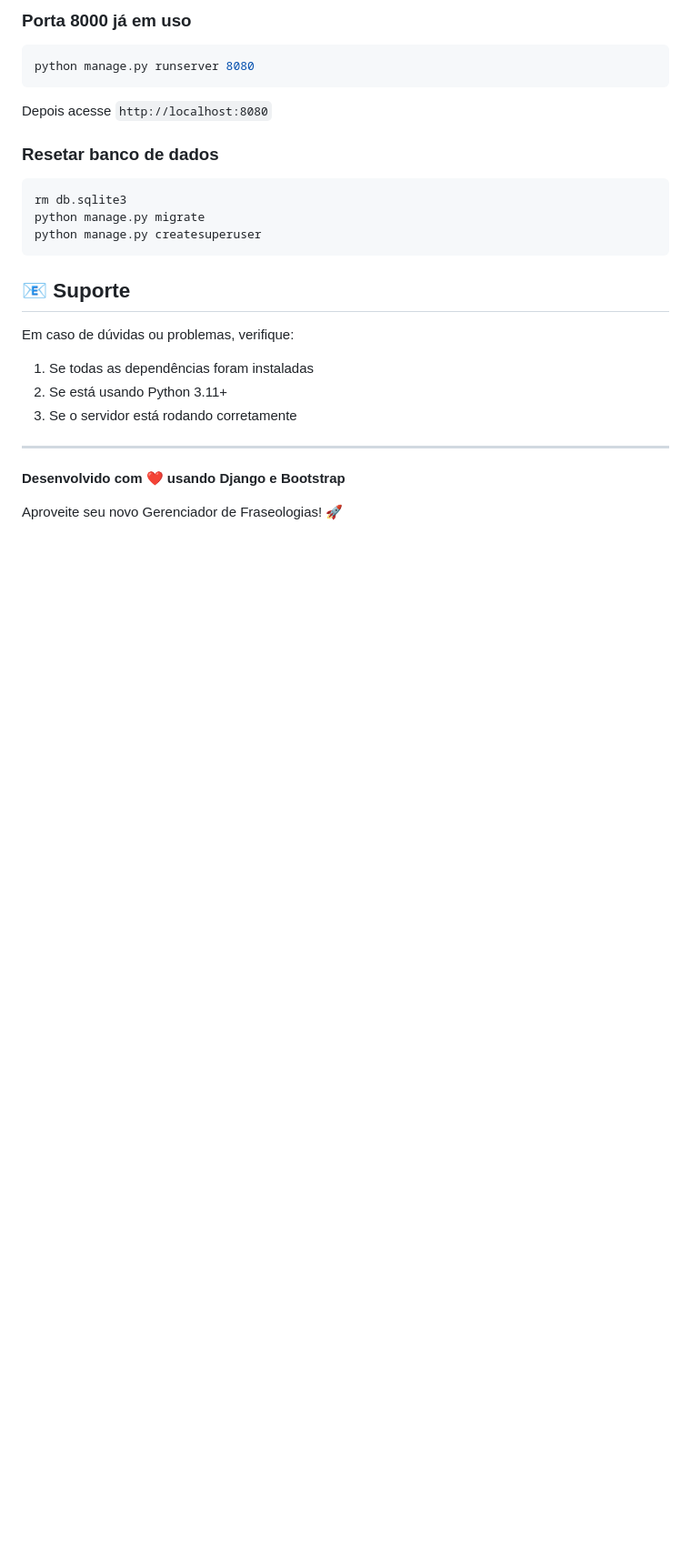
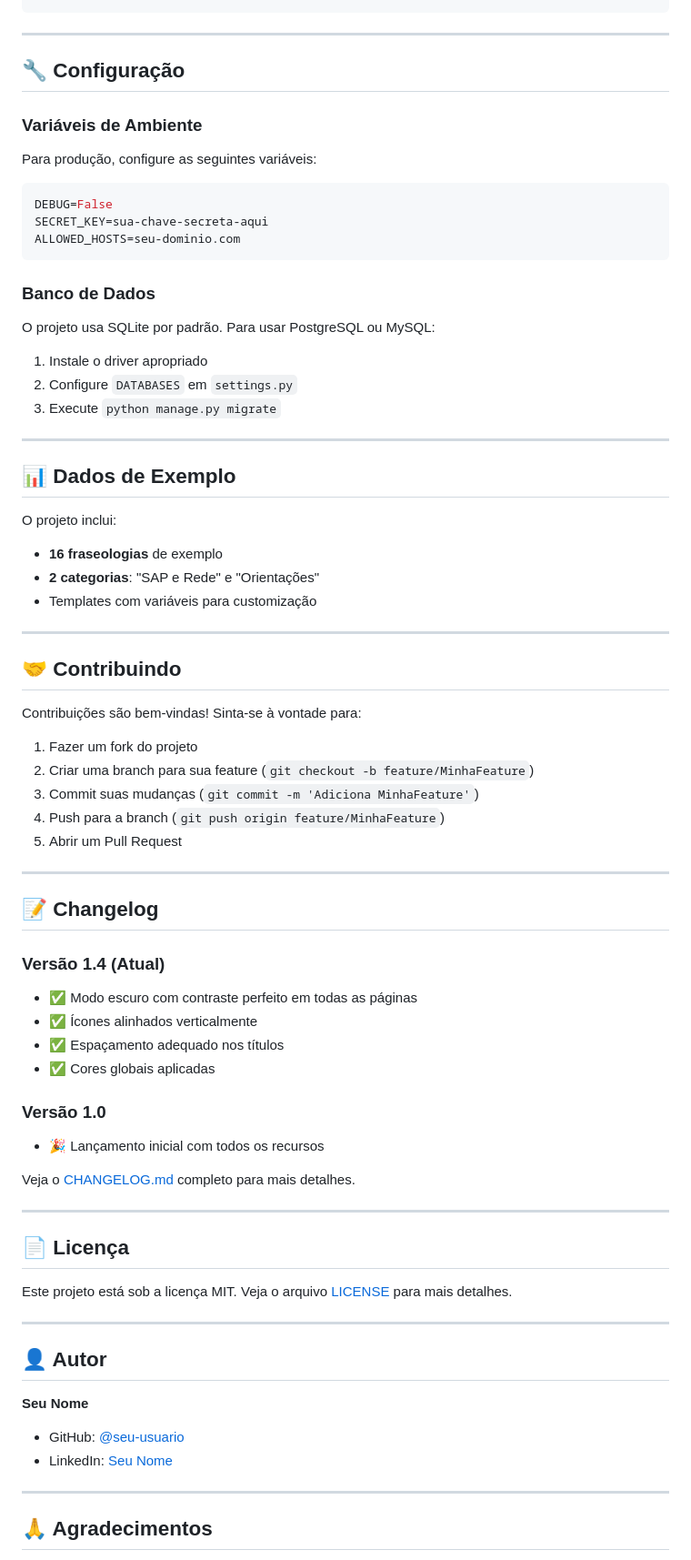
Before and after one commit to filipe01000/fraseologia-manager, a Markdown page: README.md, the part around one of its changes. Shown at 91% size. GitHub-like rendering; blank space fills up the shorter version.

````diff
--- a/README.md
+++ b/README.md
@@ -198,25 +222,78 @@ pip install -r requirements.txt
-### Porta 8000 já em uso
-```bash
-python manage.py runserver 8080
-```
-Depois acesse `http://localhost:8080`
-
-### Resetar banco de dados
-```bash
-rm db.sqlite3
-python manage.py migrate
-python manage.py createsuperuser
-```
-
-## 📧 Suporte
-
-Em caso de dúvidas ou problemas, verifique:
-1. Se todas as dependências foram instaladas
-2. Se está usando Python 3.11+
-3. Se o servidor está rodando corretamente
 
 ---
 
-**Desenvolvido com ❤️ usando Django e Bootstrap**
+## 🔧 Configuração
 
-Aproveite seu novo Gerenciador de Fraseologias! 🚀
+### Variáveis de Ambiente
+
+Para produção, configure as seguintes variáveis:
+
+```env
+DEBUG=False
+SECRET_KEY=sua-chave-secreta-aqui
+ALLOWED_HOSTS=seu-dominio.com
+```
+
+### Banco de Dados
+
+O projeto usa SQLite por padrão. Para usar PostgreSQL ou MySQL:
+
+1. Instale o driver apropriado
+2. Configure `DATABASES` em `settings.py`
+3. Execute `python manage.py migrate`
+
+---
+
+## 📊 Dados de Exemplo
+
+O projeto inclui:
+- **16 fraseologias** de exemplo
+- **2 categorias**: "SAP e Rede" e "Orientações"
+- Templates com variáveis para customização
+
+---
+
+## 🤝 Contribuindo
+
+Contribuições são bem-vindas! Sinta-se à vontade para:
+
+1. Fazer um fork do projeto
+2. Criar uma branch para sua feature (`git checkout -b feature/MinhaFeature`)
+3. Commit suas mudanças (`git commit -m 'Adiciona MinhaFeature'`)
+4. Push para a branch (`git push origin feature/MinhaFeature`)
+5. Abrir um Pull Request
+
+---
+
+## 📝 Changelog
+
+### Versão 1.4 (Atual)
+- ✅ Modo escuro com contraste perfeito em todas as páginas
+- ✅ Ícones alinhados verticalmente
+- ✅ Espaçamento adequado nos títulos
+- ✅ Cores globais aplicadas
+
+### Versão 1.0
+- 🎉 Lançamento inicial com todos os recursos
+
+Veja o [CHANGELOG.md](CHANGELOG.md) completo para mais detalhes.
+
+---
+
+## 📄 Licença
+
+Este projeto está sob a licença MIT. Veja o arquivo [LICENSE](LICENSE) para mais detalhes.
+
+---
+
+## 👤 Autor
+
+**Seu Nome**
+
+- GitHub: [@seu-usuario](https://github.com/seu-usuario)
+- LinkedIn: [Seu Nome](https://linkedin.com/in/seu-perfil)
+
+---
+
+## 🙏 Agradecimentos
+
````
Also changed, not shown: other parts of README.md (+194 -147 lines).
